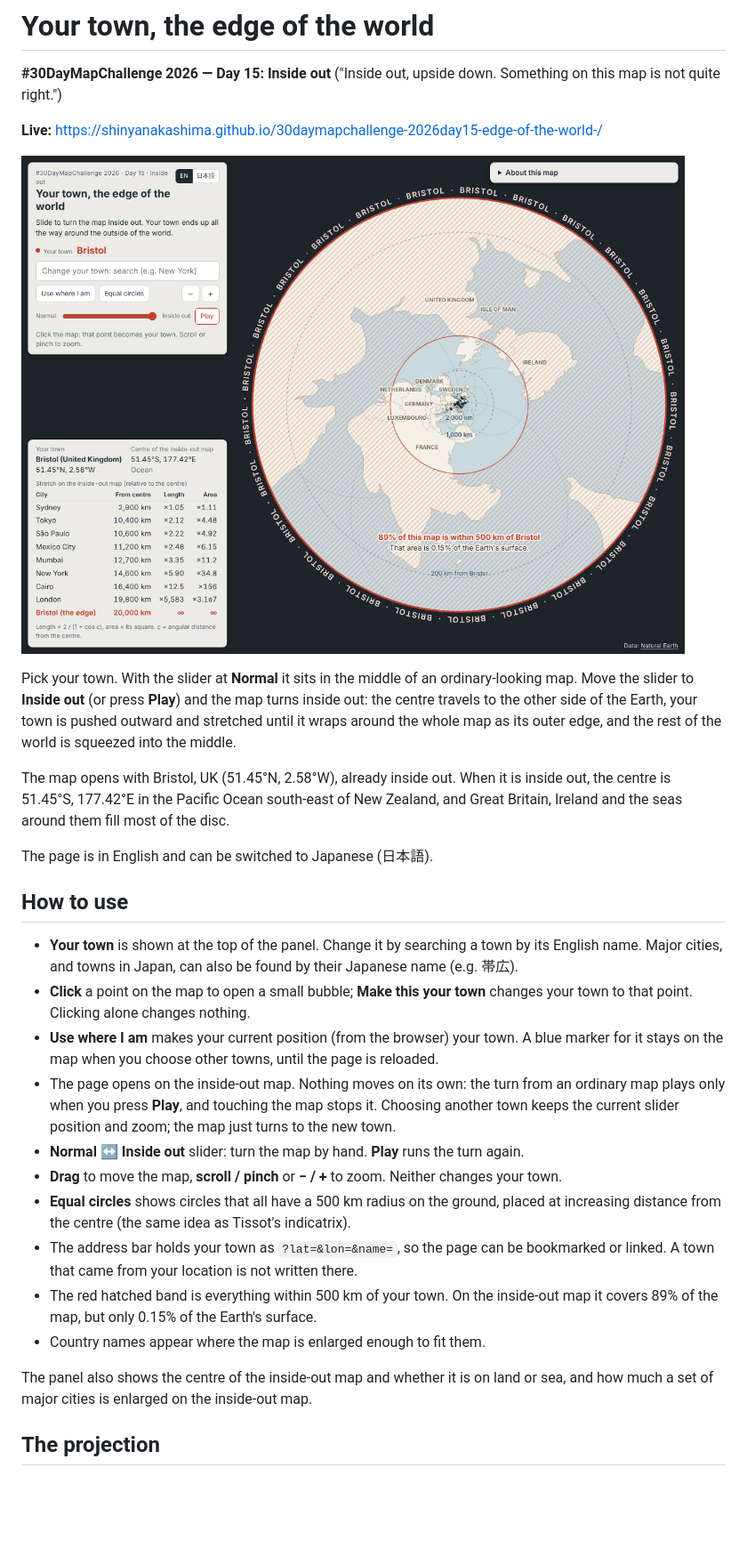
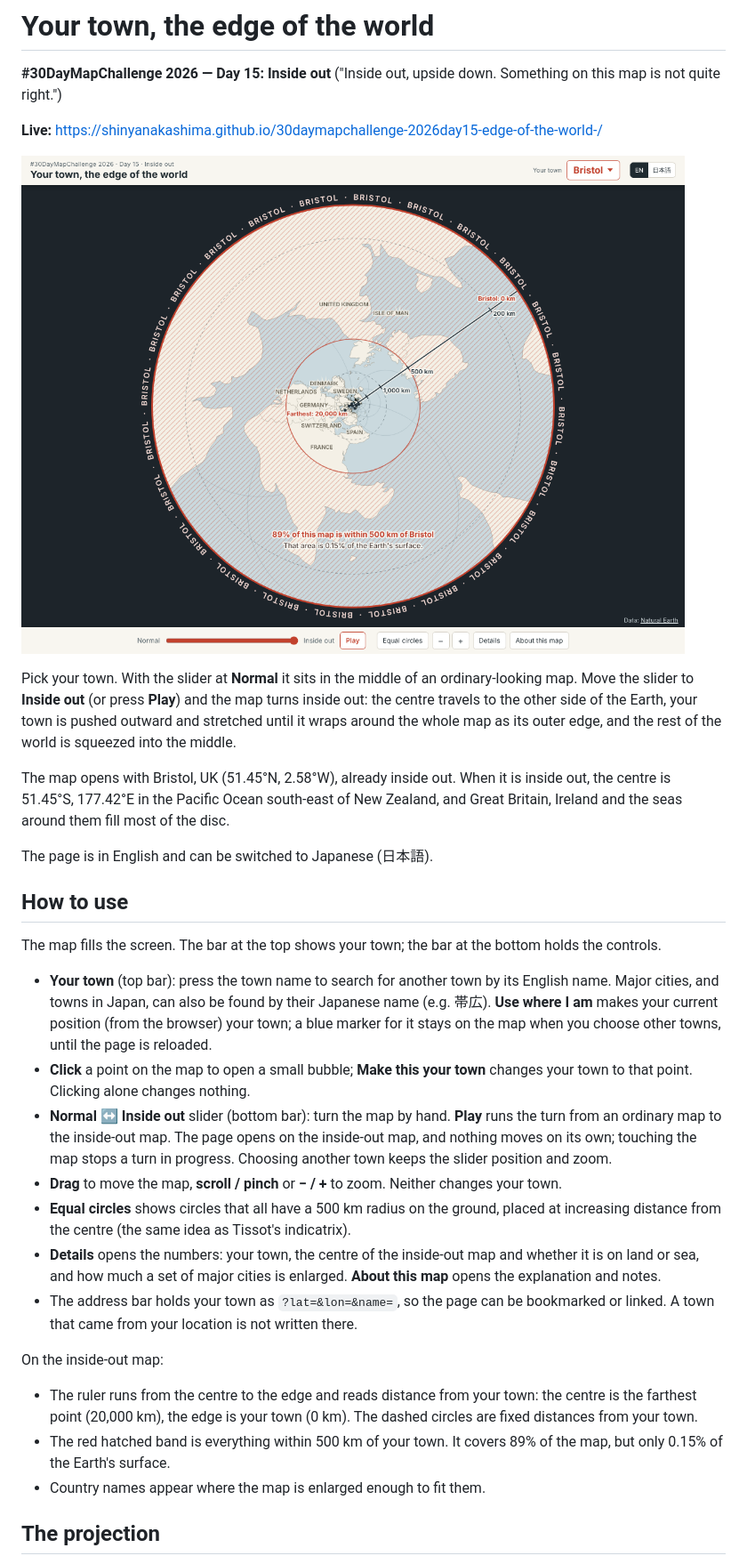
Before and after one commit to shinyanakashima/30daymapchallenge-2026day15-edge-of-the-world-, a Markdown page: README.md, the part around the change. Shown at 89% size. Drawn GitHub-style; pictures changed too: docs/screenshot.png; blank space fills up the shorter version.

Commit message:
Map-first layout with top and bottom bars, drawers, and a distance ruler

```diff
--- a/README.md
+++ b/README.md
@@ -15,18 +15,21 @@ The page is in English and can be switched to Japanese (日本語).
 
 ## How to use
 
-- **Your town** is shown at the top of the panel. Change it by searching a town by its English name. Major cities, and towns in Japan, can also be found by their Japanese name (e.g. 帯広).
+The map fills the screen. The bar at the top shows your town; the bar at the bottom holds the controls.
+
+- **Your town** (top bar): press the town name to search for another town by its English name. Major cities, and towns in Japan, can also be found by their Japanese name (e.g. 帯広). **Use where I am** makes your current position (from the browser) your town; a blue marker for it stays on the map when you choose other towns, until the page is reloaded.
 - **Click** a point on the map to open a small bubble; **Make this your town** changes your town to that point. Clicking alone changes nothing.
-- **Use where I am** makes your current position (from the browser) your town. A blue marker for it stays on the map when you choose other towns, until the page is reloaded.
-- The page opens on the inside-out map. Nothing moves on its own: the turn from an ordinary map plays only when you press **Play**, and touching the map stops it. Choosing another town keeps the current slider position and zoom; the map just turns to the new town.
-- **Normal ↔ Inside out** slider: turn the map by hand. **Play** runs the turn again.
+- **Normal ↔ Inside out** slider (bottom bar): turn the map by hand. **Play** runs the turn from an ordinary map to the inside-out map. The page opens on the inside-out map, and nothing moves on its own; touching the map stops a turn in progress. Choosing another town keeps the slider position and zoom.
 - **Drag** to move the map, **scroll / pinch** or **− / +** to zoom. Neither changes your town.
 - **Equal circles** shows circles that all have a 500 km radius on the ground, placed at increasing distance from the centre (the same idea as Tissot's indicatrix).
+- **Details** opens the numbers: your town, the centre of the inside-out map and whether it is on land or sea, and how much a set of major cities is enlarged. **About this map** opens the explanation and notes.
 - The address bar holds your town as `?lat=&lon=&name=`, so the page can be bookmarked or linked. A town that came from your location is not written there.
-- The red hatched band is everything within 500 km of your town. On the inside-out map it covers 89% of the map, but only 0.15% of the Earth's surface.
+
+On the inside-out map:
+
+- The ruler runs from the centre to the edge and reads distance from your town: the centre is the farthest point (20,000 km), the edge is your town (0 km). The dashed circles are fixed distances from your town.
+- The red hatched band is everything within 500 km of your town. It covers 89% of the map, but only 0.15% of the Earth's surface.
 - Country names appear where the map is enlarged enough to fit them.
-
-The panel also shows the centre of the inside-out map and whether it is on land or sea, and how much a set of major cities is enlarged on the inside-out map.
 
 ## The projection
 
```
Also changed, not shown: 3 other files.
